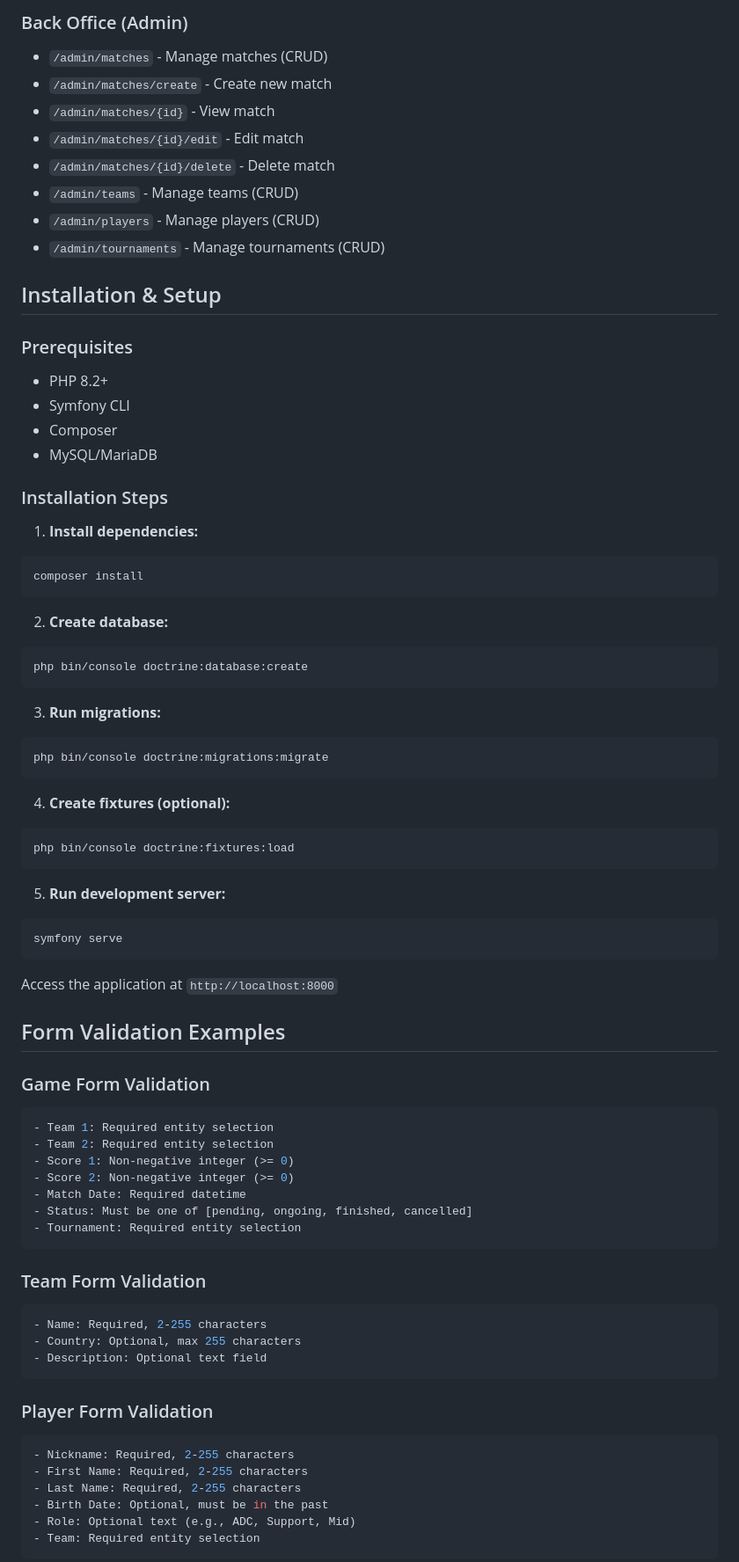
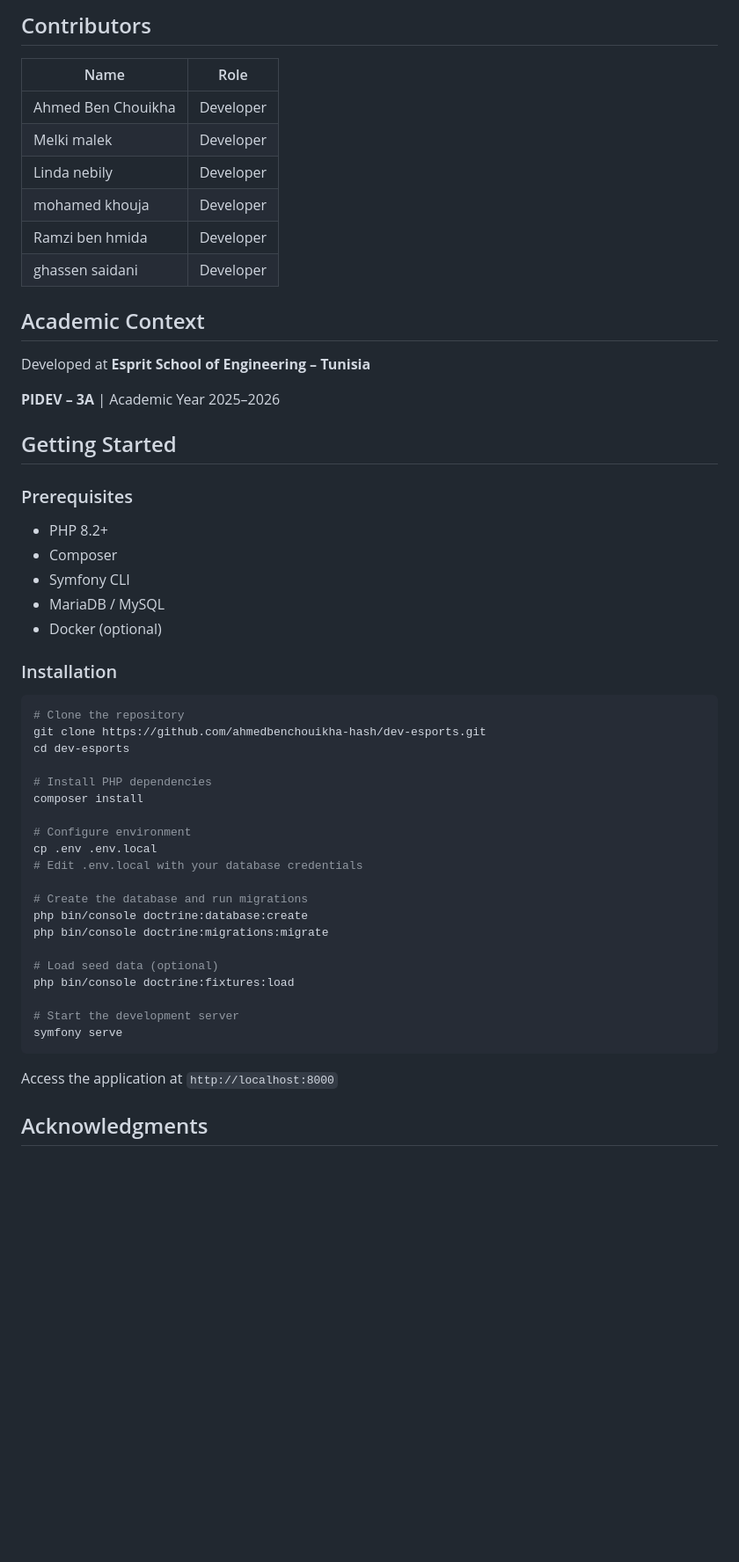
Before and after one commit to ahmedbenchouikha-hash/dev-esports, a Markdown page: README.md, the part around one of its changes. Shown at 88% size. GitHub-like rendering; blank space fills up the shorter version.

````diff
--- a/README.md
+++ b/README.md
@@ -144,88 +86,57 @@ templates/
 
-### Back Office (Admin)
+## Contributors
 
-- `/admin/matches` - Manage matches (CRUD)
-- `/admin/matches/create` - Create new match
-- `/admin/matches/{id}` - View match
-- `/admin/matches/{id}/edit` - Edit match
-- `/admin/matches/{id}/delete` - Delete match
-- `/admin/teams` - Manage teams (CRUD)
-- `/admin/players` - Manage players (CRUD)
-- `/admin/tournaments` - Manage tournaments (CRUD)
+| Name               | Role      |
+| ------------------ | --------- |
+| Ahmed Ben Chouikha | Developer |
+| Melki malek        | Developer |
+| Linda nebily       | Developer |
+| mohamed khouja     | Developer |
+| Ramzi ben hmida    | Developer |
+| ghassen saidani    | Developer |
 
-## Installation & Setup
+## Academic Context
+
+Developed at **Esprit School of Engineering – Tunisia**
+
+**PIDEV – 3A** | Academic Year 2025–2026
+
+## Getting Started
 
 ### Prerequisites
 
 - PHP 8.2+
+- Composer
 - Symfony CLI
-- Composer
-- MySQL/MariaDB
+- MariaDB / MySQL
+- Docker (optional)
 
-### Installation Steps
-
-1. **Install dependencies:**
+### Installation
 
 ```bash
+# Clone the repository
+git clone https://github.com/ahmedbenchouikha-hash/dev-esports.git
+cd dev-esports
+
+# Install PHP dependencies
 composer install
-```
 
-2. **Create database:**
+# Configure environment
+cp .env .env.local
+# Edit .env.local with your database credentials
 
-```bash
+# Create the database and run migrations
 php bin/console doctrine:database:create
-```
+php bin/console doctrine:migrations:migrate
 
-3. **Run migrations:**
+# Load seed data (optional)
+php bin/console doctrine:fixtures:load
 
-```bash
-php bin/console doctrine:migrations:migrate
-```
-
-4. **Create fixtures (optional):**
-
-```bash
-php bin/console doctrine:fixtures:load
-```
-
-5. **Run development server:**
-
-```bash
+# Start the development server
 symfony serve
 ```
 
 Access the application at `http://localhost:8000`
 
-## Form Validation Examples
+## Acknowledgments
 
-### Game Form Validation
-
-```php
-- Team 1: Required entity selection
-- Team 2: Required entity selection
-- Score 1: Non-negative integer (>= 0)
-- Score 2: Non-negative integer (>= 0)
-- Match Date: Required datetime
-- Status: Must be one of [pending, ongoing, finished, cancelled]
-- Tournament: Required entity selection
-```
-
-### Team Form Validation
-
-```php
-- Name: Required, 2-255 characters
-- Country: Optional, max 255 characters
-- Description: Optional text field
-```
-
-### Player Form Validation
-
-```php
-- Nickname: Required, 2-255 characters
-- First Name: Required, 2-255 characters
-- Last Name: Required, 2-255 characters
-- Birth Date: Optional, must be in the past
-- Role: Optional text (e.g., ADC, Support, Mid)
-- Team: Required entity selection
-```
-
````
Also changed, not shown: other parts of README.md (+73 -195 lines).
